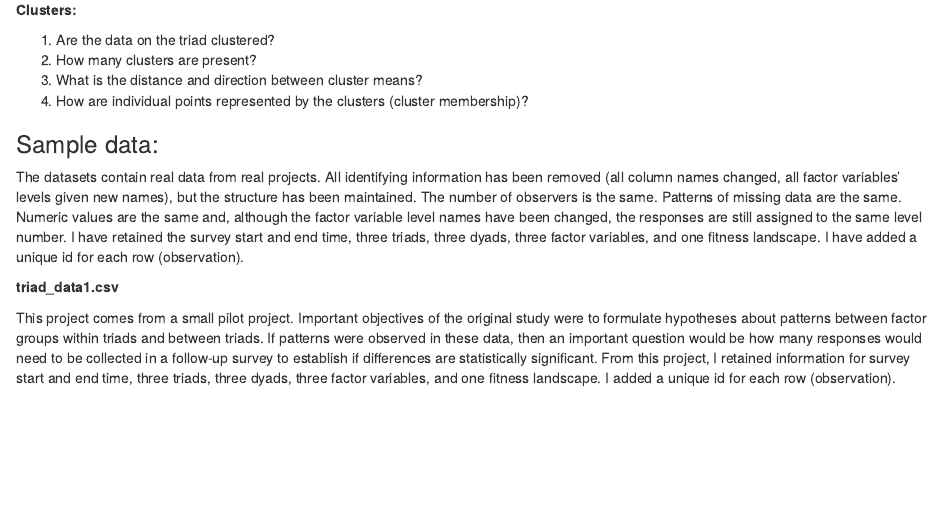
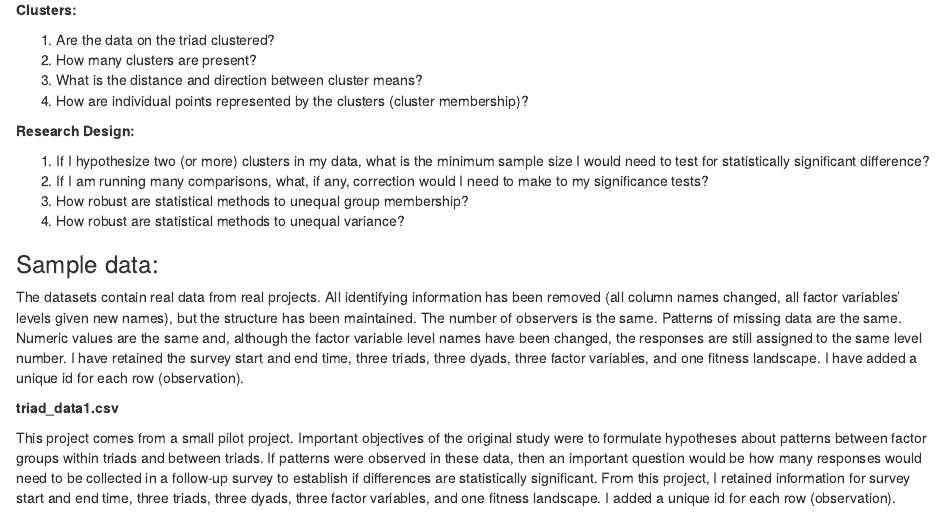
Before and after one commit to ashtondrew/TriadCompositionalData, an R Markdown document (README.Rmd): the page in a window 1100 px wide, from 500 px down. The pictures show the output file README.html that the author committed with the source, opened offline.

Commit message:
add design objectives

```diff
--- a/README.Rmd
+++ b/README.Rmd
@@ -28,6 +28,13 @@ As I figure things out, I hope to share my progress via Markdown documents and S
 (2) How many clusters are present?
 (3) What is the distance and direction between cluster means?
 (4) How are individual points represented by the clusters (cluster membership)?
+
+**Research Design:**
+
+(1) If I hypothesize two (or more) clusters in my data, what is the minimum sample size I would need to test for statistically significant difference?
+(2) If I am running many comparisons, what, if any, correction would I need to make to my significance tests?
+(3) How robust are statistical methods to unequal group membership?
+(4) How robust are statistical methods to unequal variance?
 
 ###Sample data:
 
```
Also changed, not shown: README.html.
